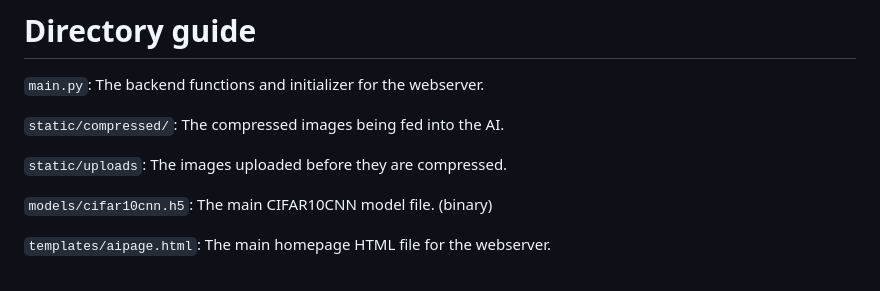
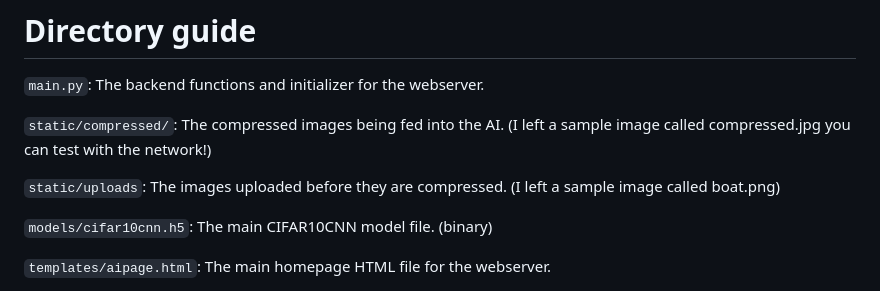
Before and after one commit to Codeiology/CIFAR10CNN, a Markdown page: README.md, the part around the change. GitHub-like rendering.

```diff
--- a/README.md
+++ b/README.md
@@ -87,9 +87,9 @@ The dropout layer compares the data from all the neurons in the convolutional an
 
 `main.py`: The backend functions and initializer for the webserver.
 
-`static/compressed/`: The compressed images being fed into the AI.
+`static/compressed/`: The compressed images being fed into the AI. (I left a sample image called compressed.jpg you can test with the network!)
 
-`static/uploads`: The images uploaded before they are compressed.
+`static/uploads`: The images uploaded before they are compressed. (I left a sample image called boat.png)
 
 `models/cifar10cnn.h5`: The main CIFAR10CNN model file. (binary)
 
```
